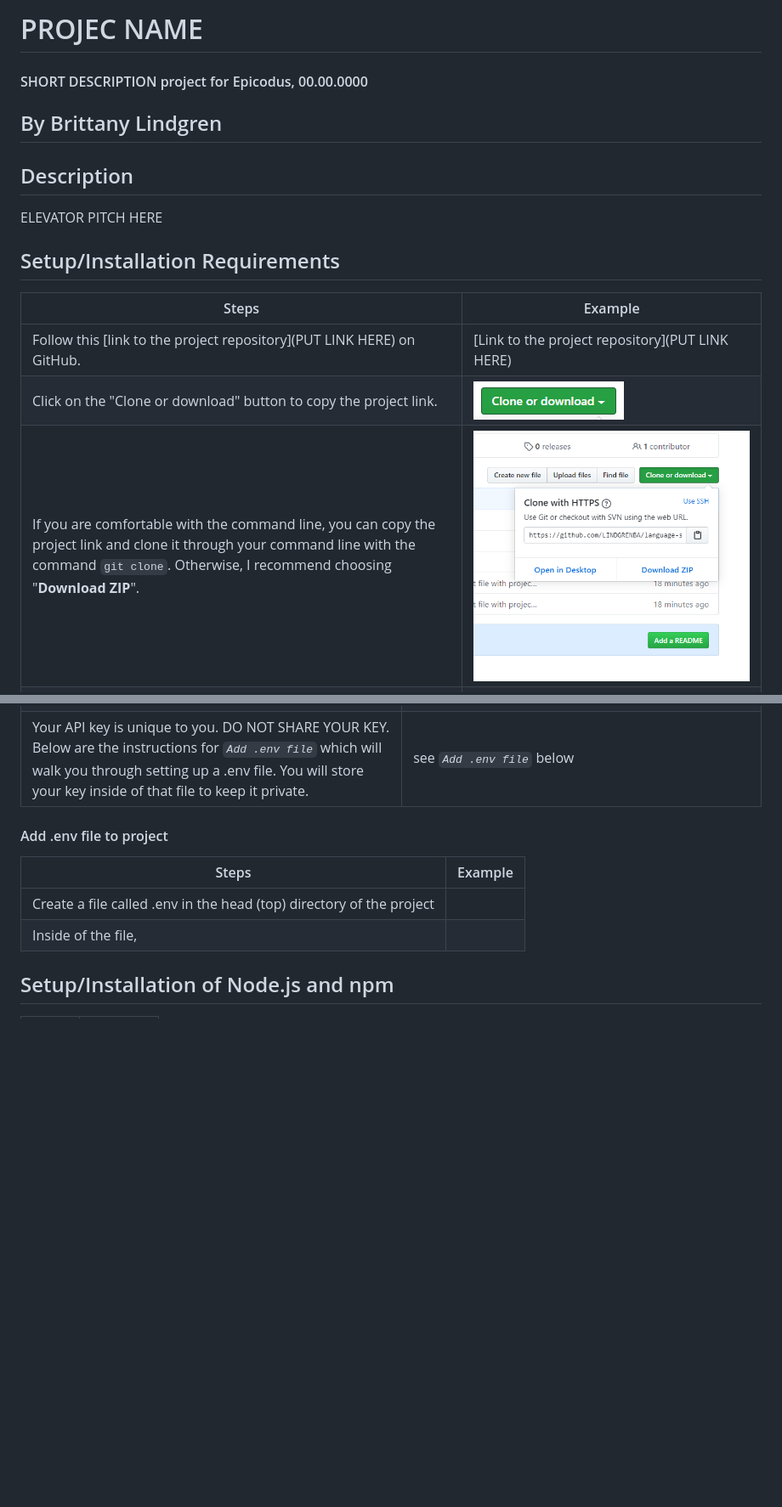
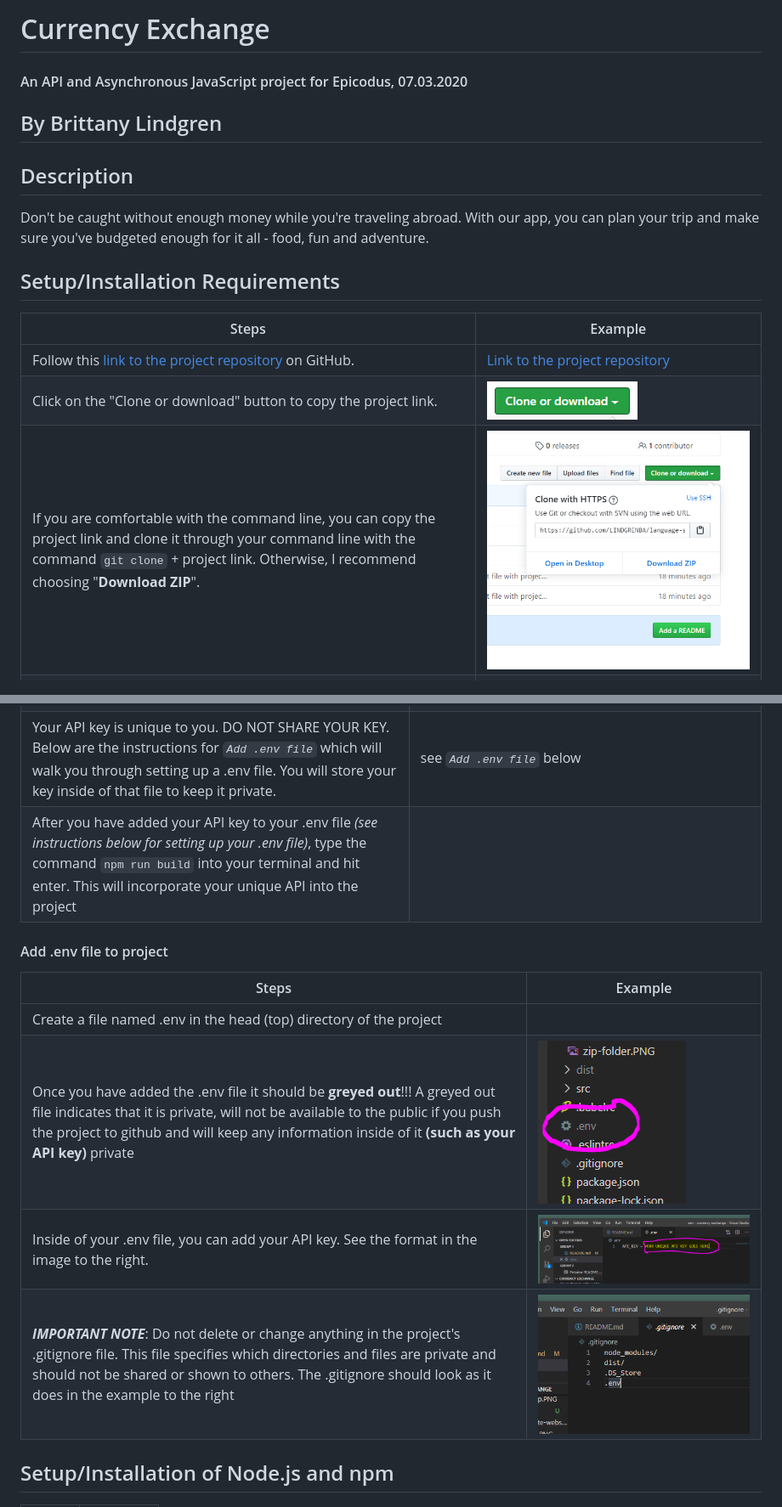
Before and after one commit to LINDGRENBA/currency-exchange, a Markdown page: README.md, 2 parts joined by grey strips. Shown: that part at 85% size. Drawn GitHub-style; pictures changed too: assets/images/readme/api-env.PNG (added), assets/images/readme/env-file.PNG (added), assets/images/readme/gitignore.PNG (added); blank space fills up the shorter version.

Commit message:
Update .env setup instructions, update project name, author name, project description and technologies.

```diff
--- a/README.md
+++ b/README.md
@@ -1,20 +1,20 @@
-# PROJEC NAME
+# Currency Exchange
 
-#### SHORT DESCRIPTION project for Epicodus, 00.00.0000
+#### An API and Asynchronous JavaScript project for Epicodus, 07.03.2020
 
 ## By Brittany Lindgren
 
 ## Description
 
-ELEVATOR PITCH HERE
+Don't be caught without enough money while you're traveling abroad. With our app, you can plan your trip and make sure you've budgeted enough for it all - food, fun and adventure.
 
 ## Setup/Installation Requirements
 
 | Steps | Example |
 | -------- | ----- |
-| Follow this [link to the project repository](PUT LINK HERE) on GitHub.   |  [Link to the project repository](PUT LINK HERE)  |
+| Follow this [link to the project repository](https://github.com/LINDGRENBA/currency-exchange.git) on GitHub.   |  [Link to the project repository](https://github.com/LINDGRENBA/currency-exchange.git)  |
 | Click on the "Clone or download" button to copy the project link.   |   ![Image of GitHub Clone or download button](assets/images/readme/clone-download-button.PNG)   |
-| If you are comfortable with the command line, you can copy the project link and clone it through your command line with the command `git clone`. Otherwise, I recommend choosing "**Download ZIP**".   |   ![Download ZIP option on GitHub](assets/images/readme/download-zip.PNG)  |
+| If you are comfortable with the command line, you can copy the project link and clone it through your command line with the command `git clone` + project link. Otherwise, I recommend choosing "**Download ZIP**".   |   ![Download ZIP option on GitHub](assets/images/readme/download-zip.PNG)  |
 |  Once the ZIP file has finished downloading, you can right click on the file to view the zip folder in your downloads.   |   ![ZIP folder in downloads](assets/images/readme/zip-folder.PNG)  |
 | Right click on the project ZIP folder that you have just downloaded and choose the option "**Copy To...**", then choose the location where you would like to save this folder.    |   ![Saving ZIP to new location with 'Copy To'](assets/images/readme/copy-to.PNG)  |
 | Navigate to the final location where you have chosen to save the project folder.   |    |
@@ -33,13 +31,17 @@ ADD .ENV FILE
 |  Enter your information to sign up for a free account  |  ![Sign up for a free account](assets/images/readme/create-account.PNG)  |
 |  Your API key will be provided to you once you have signed in  |  ![Page with your API key and information](assets/images/readme/your-key.PNG)   |
 |  Your API key is unique to you. DO NOT SHARE YOUR KEY. Below are the instructions for _`Add .env file`_ which will walk you through setting up a .env file. You will store your key inside of that file to keep it private.  |  see _`Add .env file`_ below  |
+|  After you have added your API key to your .env file _(see instructions below for setting up your .env file)_, type the command `npm run build` into your terminal and hit enter. This will incorporate your unique API into the project  |  |
 
 
 #### Add .env file to project
 | Steps | Example |
 | -------- | ----- |
-|Create a file called .env in the head (top) directory of the project|     |
-|Inside of the file,
+|Create a file named .env in the head (top) directory of the project |     |
+| Once you have added the .env file it should be **greyed out**!!! A greyed out file indicates that it is private, will not be available to the public if you push the project to github and will keep any information inside of it **(such as your API key)** private |  ![the .env file](assets/images/readme/env-file.PNG)  |
+|    Inside of your .env file, you can add your API key. See the format in the image to the right.   |   ![API format in .env file](assets/images/readme/api-env.PNG)    |
+| **_IMPORTANT NOTE_**:  Do not delete or change anything in the project's .gitignore file. This file specifies which directories and files are private and should not be shared or shown to others. The .gitignore should look as it does in the example to the right |  ![.gitignore file](assets/images/readme/gitignore.PNG)  |
+
 
 ## Setup/Installation of Node.js and npm
 
```
Also changed, not shown: other parts of README.md (+4 -4 lines).
